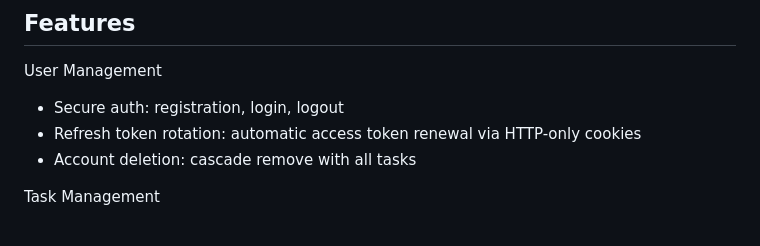
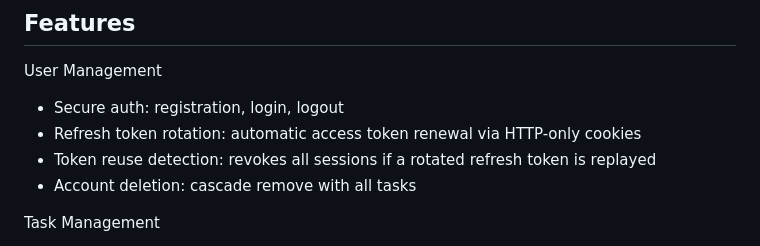
Before and after one commit to Andrii-K-17/just-tasks, a Markdown page: README.md, the part around the change. GitHub-like rendering.

Commit message:
docs: update README to clarify token reuse detection feature

```diff
--- a/README.md
+++ b/README.md
@@ -30,6 +30,7 @@ A minimalist full‑stack task manager with user authentication, priorities, dea
 User Management
 - Secure auth: registration, login, logout
 - Refresh token rotation: automatic access token renewal via HTTP-only cookies
+- Token reuse detection: revokes all sessions if a rotated refresh token is replayed
 - Account deletion: cascade remove with all tasks
 
 Task Management
```
